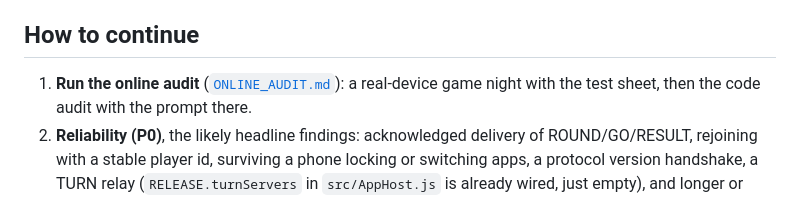
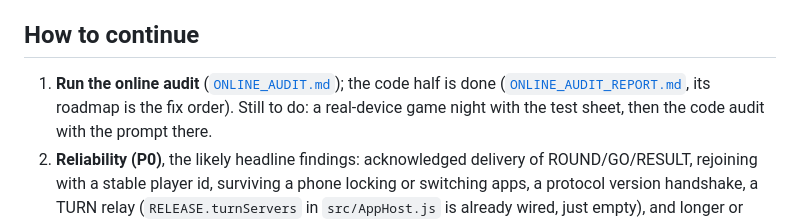
Before and after one commit to Claws02/CLAWGames, a Markdown page: docs/STATUS.md, the part around the change. Rendered like a GitHub page.

```diff
--- a/docs/STATUS.md
+++ b/docs/STATUS.md
@@ -67,7 +67,7 @@ tried on real phones over real WiFi yet**: that's the first job of the audit.
 
 ## How to continue
 
-1. **Run the online audit** ([`ONLINE_AUDIT.md`](ONLINE_AUDIT.md)): a real-device game
+1. **Run the online audit** ([`ONLINE_AUDIT.md`](ONLINE_AUDIT.md)); the code half is done ([`ONLINE_AUDIT_REPORT.md`](ONLINE_AUDIT_REPORT.md), its roadmap is the fix order). Still to do: a real-device game
    night with the test sheet, then the code audit with the prompt there.
 2. **Reliability (P0)**, the likely headline findings: acknowledged delivery of
    ROUND/GO/RESULT, rejoining with a stable player id, surviving a phone locking or
```
Also changed, not shown: docs/ONLINE_AUDIT_REPORT.md (added, +496 -0 lines).
